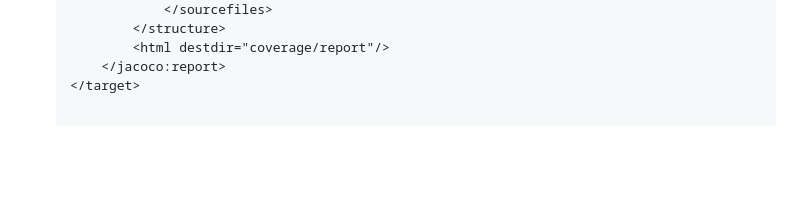
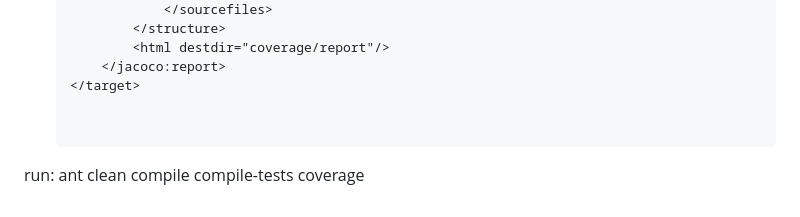
Before and after one commit to tseku1/F.CSA313, a Markdown page: README.md, the part around the change. Drawn GitHub-style; blank space fills up the shorter version.

Commit message:
Add run command to README for coverage

```diff
--- a/README.md
+++ b/README.md
@@ -95,3 +95,6 @@ Total time: 2 seconds
            <html destdir="coverage/report"/>
        </jacoco:report>
    </target>
+
+
+run: ant clean compile compile-tests coverage
```
